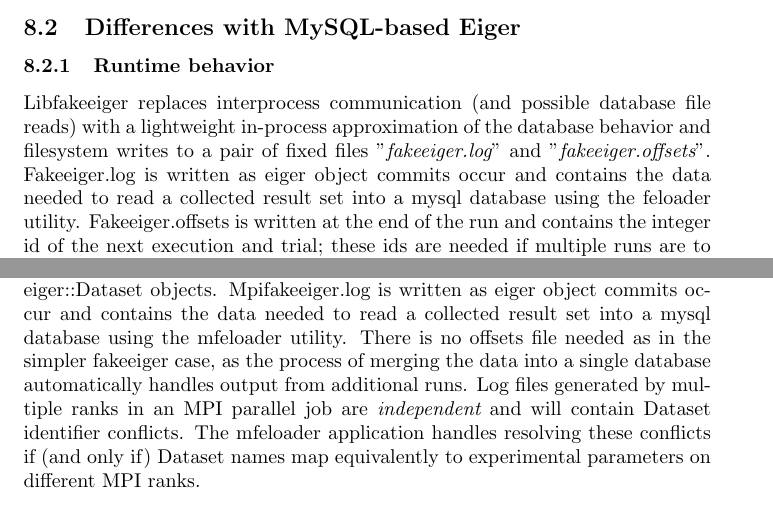
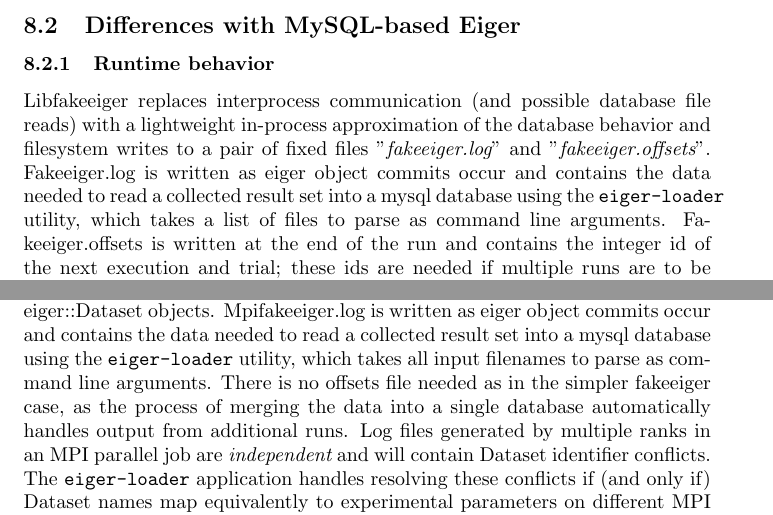
Before and after one commit to gtcasl/eiger, a LaTeX document (documentation/eiger.tex, which reads documentation/fakeapi.tex, documentation/mpifakeapi.tex): two parts of pages 18 and 21 of 23, joined at a grey line, cut so that both start at the same text. Compiled offline with pdfLaTeX.

Commit message:
updated docs with new eiger-loader usage

```diff
--- a/documentation/fakeapi.tex
+++ b/documentation/fakeapi.tex
@@ -21,7 +21,7 @@
 \subsection{Differences with MySQL-based Eiger}
 
 \subsubsection {Runtime behavior}
-Libfakeeiger replaces interprocess communication (and possible database file reads)  with a lightweight in-process approximation of the database behavior and filesystem writes to a pair of fixed files "{\em fakeeiger.log}" and "{\em fakeeiger.offsets}". Fakeeiger.log is written as eiger object commits occur and contains the data needed to read a collected result set into a mysql database using the feloader utility. Fakeeiger.offsets is written at the end of the run and contains the integer id of the next execution and trial; these ids are needed if multiple runs are to be appended to the same fakeeiger.log. Clearing the offsets (and existing data) is done by removing or renaming the fakeeiger.* files. If fakeeiger.offsets is not present, fakeeiger.log is overwritten.
+Libfakeeiger replaces interprocess communication (and possible database file reads)  with a lightweight in-process approximation of the database behavior and filesystem writes to a pair of fixed files "{\em fakeeiger.log}" and "{\em fakeeiger.offsets}". Fakeeiger.log is written as eiger object commits occur and contains the data needed to read a collected result set into a mysql database using the \texttt{eiger-loader} utility, which takes a list of files to parse as command line arguments. Fakeeiger.offsets is written at the end of the run and contains the integer id of the next execution and trial; these ids are needed if multiple runs are to be appended to the same fakeeiger.log. Clearing the offsets (and existing data) is done by removing or renaming the fakeeiger.* files. If fakeeiger.offsets is not present, fakeeiger.log is overwritten.
 
 Because of the node-local, in-process nature of fakeeiger, it is not inherently thread-safe. Eiger calls should typically be made only from the lead thread when profiling OpenMp applications with fakeeiger. Fakeeiger log files generated by multiple processes in an MPI parallel job are {\em independent} and will contain identifier conflicts. Useful analysis of compute-bound code sections can still occur under these conditions.
 
--- a/documentation/mpifakeapi.tex
+++ b/documentation/mpifakeapi.tex
@@ -21,8 +21,8 @@
 \subsection{Differences with serial fake Eiger}
 
 \subsubsection {Runtime behavior}
-Libmpifakeeiger replaces libfakeeiger and writes to a fixed file set "{\em mpifakeeiger.*.log}" where * is the process rank in the mpi job. The assumptions needed to properly apply mpifakeeiger are less restrictive than the assumptions for fakeeiger. Instead of requiring metadata commits always happen in the same sequence, mpifakeeiger allows any sequence but places a restriction on the naming of eiger::Dataset objects. Mpifakeeiger.log is written as eiger object commits occur and contains the data needed to read a collected result set into a mysql database using the mfeloader utility. There is no offsets file needed as in the simpler fakeeiger case, as the process of merging the data into a single database automatically handles output from additional runs.
- Log files generated by multiple ranks in an MPI parallel job are {\em independent} and will contain Dataset identifier conflicts. The mfeloader application handles resolving these conflicts if (and only if) Dataset names map equivalently to experimental parameters on different MPI ranks.
+Libmpifakeeiger replaces libfakeeiger and writes to a fixed file set "{\em mpifakeeiger.*.log}" where * is the process rank in the mpi job. The assumptions needed to properly apply mpifakeeiger are less restrictive than the assumptions for fakeeiger. Instead of requiring metadata commits always happen in the same sequence, mpifakeeiger allows any sequence but places a restriction on the naming of eiger::Dataset objects. Mpifakeeiger.log is written as eiger object commits occur and contains the data needed to read a collected result set into a mysql database using the \texttt{eiger-loader} utility, which takes all input filenames to parse as command line arguments. There is no offsets file needed as in the simpler fakeeiger case, as the process of merging the data into a single database automatically handles output from additional runs.
+Log files generated by multiple ranks in an MPI parallel job are {\em independent} and will contain Dataset identifier conflicts. The \texttt{eiger-loader} application handles resolving these conflicts if (and only if) Dataset names map equivalently to experimental parameters on different MPI ranks.
 
 Because of the in-process nature of mpifakeeiger, it is not inherently thread-safe. Eiger calls still should typically be made only from the lead OMP thread within an MPI rank when profiling OpenMp hybrid applications with mpifakeeiger.
 
```
Also changed, not shown: documentation/fakeapi.tex (2 more changed lines).
